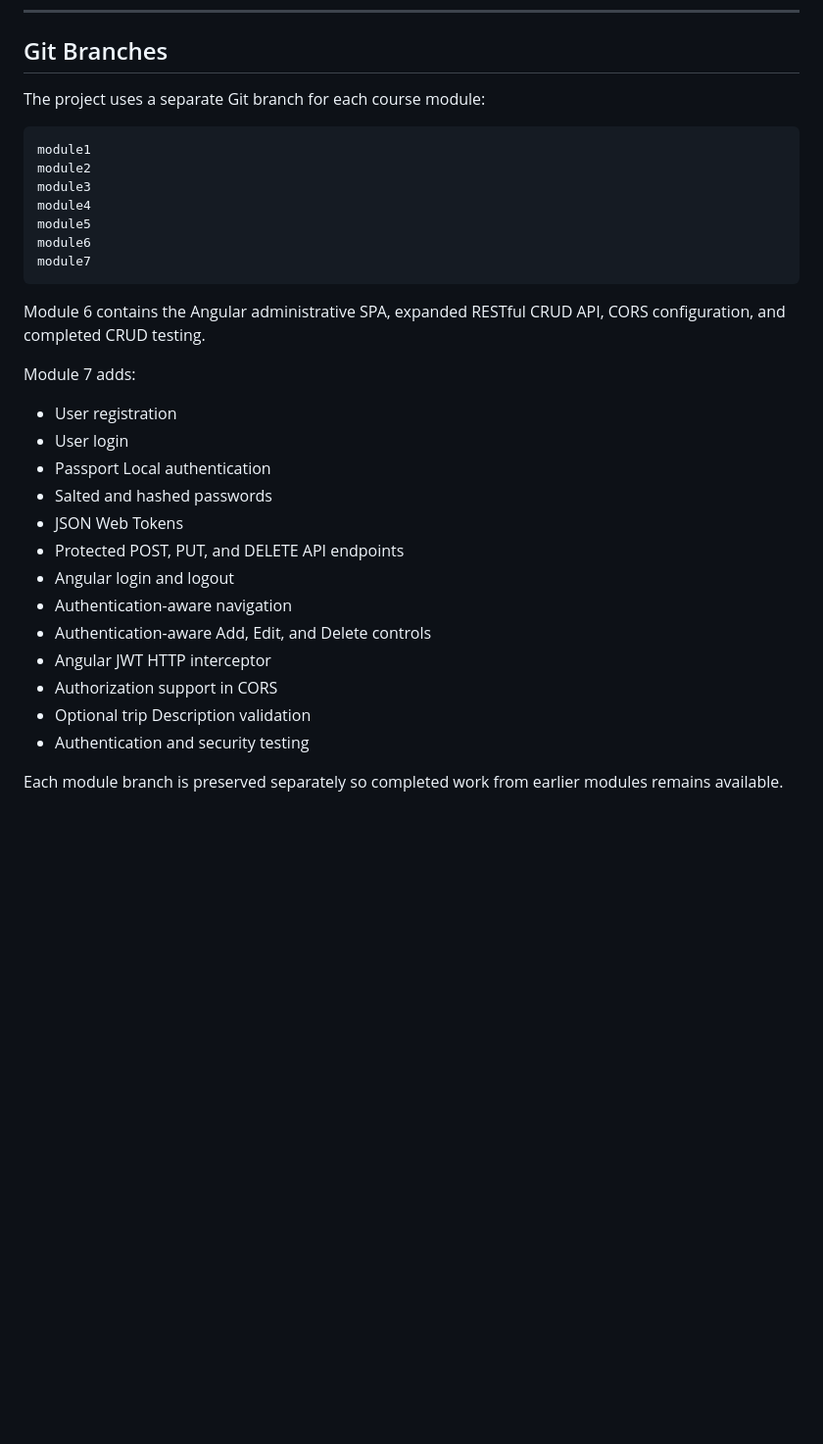
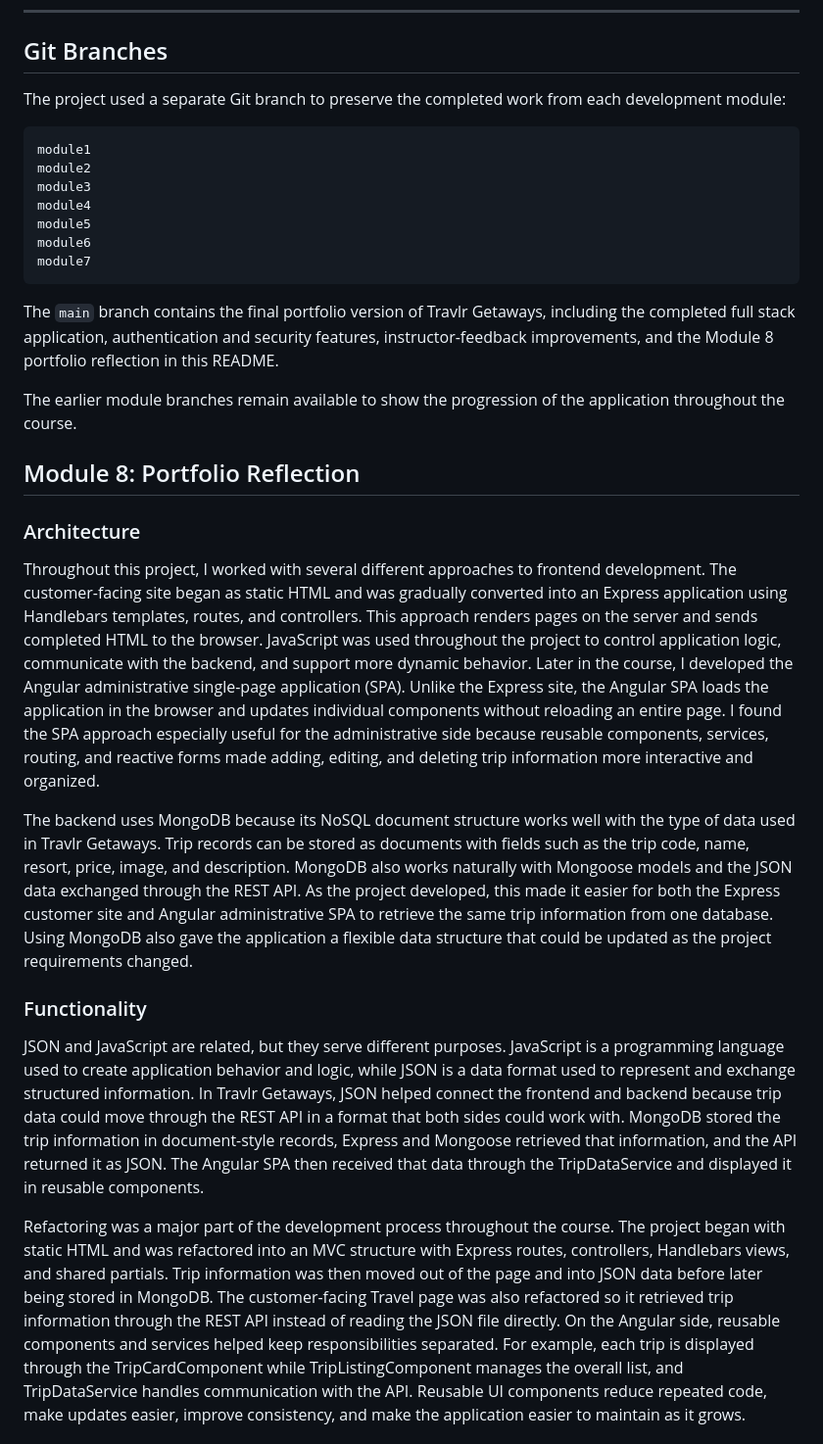
Before and after one commit to MichaelRodman/cs465-fullstack, a Markdown page: README.md, the part around one of its changes. Shown at 98% size. Rendered like a GitHub page; blank space fills up the shorter version.

Commit message:
Add Module 8 portfolio reflection

````diff
--- a/README.md
+++ b/README.md
@@ -1290,7 +1290,7 @@ Testing confirmed that:
 
 ## Git Branches
 
-The project uses a separate Git branch for each course module:
+The project used a separate Git branch to preserve the completed work from each development module:
 
 ```text
 module1
@@ -1302,22 +1302,22 @@ module6
 module7
 ```
 
-Module 6 contains the Angular administrative SPA, expanded RESTful CRUD API, CORS configuration, and completed CRUD testing.
+The `main` branch contains the final portfolio version of Travlr Getaways, including the completed full stack application, authentication and security features, instructor-feedback improvements, and the Module 8 portfolio reflection in this README.
 
-Module 7 adds:
+The earlier module branches remain available to show the progression of the application throughout the course.
 
-- User registration
-- User login
-- Passport Local authentication
-- Salted and hashed passwords
-- JSON Web Tokens
-- Protected POST, PUT, and DELETE API endpoints
-- Angular login and logout
-- Authentication-aware navigation
-- Authentication-aware Add, Edit, and Delete controls
-- Angular JWT HTTP interceptor
-- Authorization support in CORS
-- Optional trip Description validation
-- Authentication and security testing
 
-Each module branch is preserved separately so completed work from earlier modules remains available.
+## Module 8: Portfolio Reflection
+
+### Architecture
+
+Throughout this project, I worked with several different approaches to frontend development. The customer-facing site began as static HTML and was gradually converted into an Express application using Handlebars templates, routes, and controllers. This approach renders pages on the server and sends completed HTML to the browser. JavaScript was used throughout the project to control application logic, communicate with the backend, and support more dynamic behavior. Later in the course, I developed the Angular administrative single-page application (SPA). Unlike the Express site, the Angular SPA loads the application in the browser and updates individual components without reloading an entire page. I found the SPA approach especially useful for the administrative side because reusable components, services, routing, and reactive forms made adding, editing, and deleting trip information more interactive and organized.
+
+The backend uses MongoDB because its NoSQL document structure works well with the type of data used in Travlr Getaways. Trip records can be stored as documents with fields such as the trip code, name, resort, price, image, and description. MongoDB also works naturally with Mongoose models and the JSON data exchanged through the REST API. As the project developed, this made it easier for both the Express customer site and Angular administrative SPA to retrieve the same trip information from one database. Using MongoDB also gave the application a flexible data structure that could be updated as the project requirements changed.
+
+### Functionality
+
+JSON and JavaScript are related, but they serve different purposes. JavaScript is a programming language used to create application behavior and logic, while JSON is a data format used to represent and exchange structured information. In Travlr Getaways, JSON helped connect the frontend and backend because trip data could move through the REST API in a format that both sides could work with. MongoDB stored the trip information in document-style records, Express and Mongoose retrieved that information, and the API returned it as JSON. The Angular SPA then received that data through the TripDataService and displayed it in reusable components.
+
+Refactoring was a major part of the development process throughout the course. The project began with static HTML and was refactored into an MVC structure with Express routes, controllers, Handlebars views, and shared partials. Trip information was then moved out of the page and into JSON data before later being stored in MongoDB. The customer-facing Travel page was also refactored so it retrieved trip information through the REST API instead of reading the JSON file directly. On the Angular side, reusable components and services helped keep responsibilities separated. For example, each trip is displayed through the TripCardComponent while TripListingComponent manages the overall list, and TripDataService handles communication with the API. Reusable UI components reduce repeated code, make updates easier, improve consistency, and make the application easier to maintain as it grows.
+
````
Also changed, not shown: other parts of README.md (+11 -0 lines).
